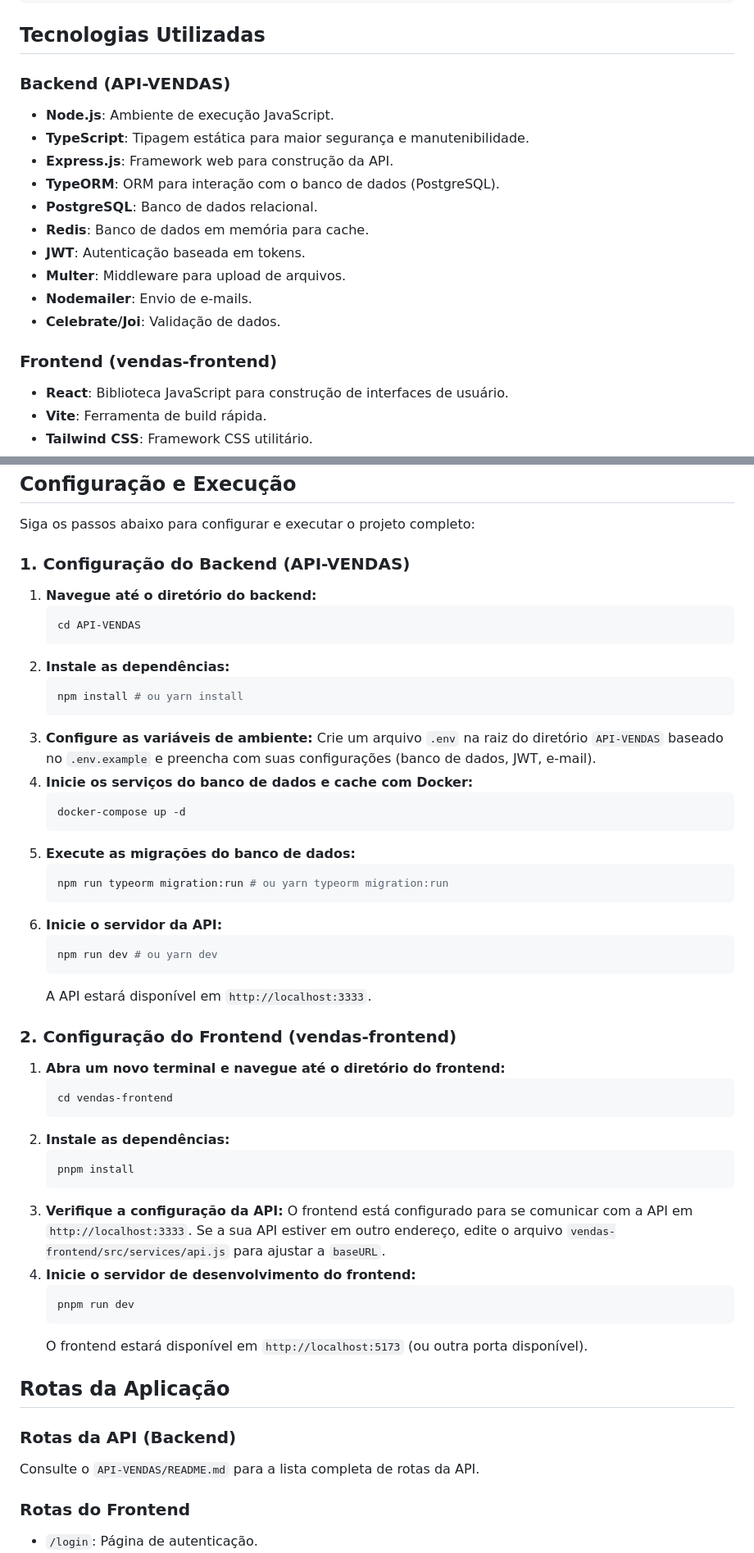
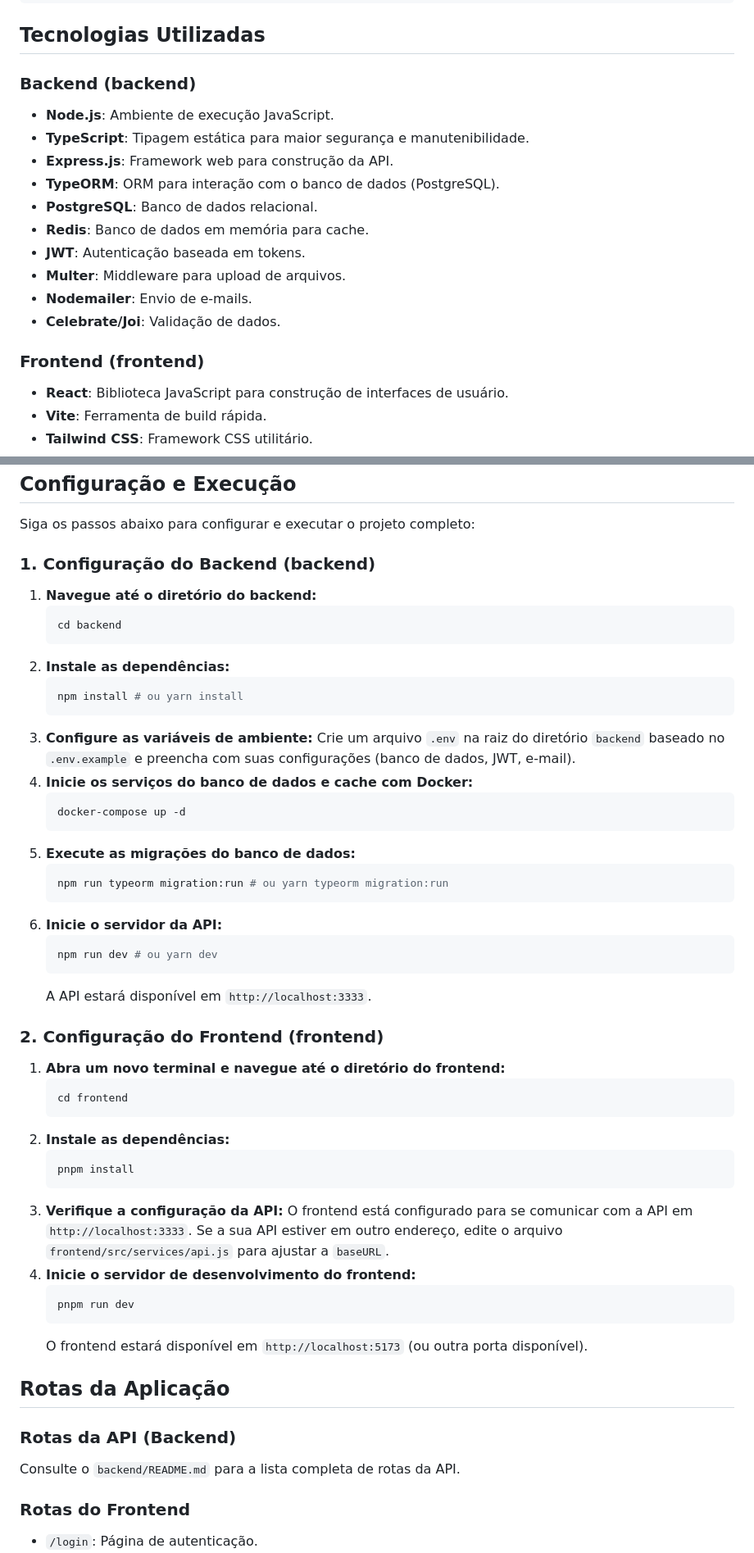
Before and after one commit to jfermartins/sistema-vendas-completo, a Markdown page: README.md, 2 parts joined by grey strips. Shown: that part at 82% size. Drawn GitHub-style.

````diff
--- a/README.md
+++ b/README.md
@@ -35,7 +35,7 @@ O projeto é dividido em duas partes principais:
 
 ## Tecnologias Utilizadas
 
-### Backend (API-VENDAS)
+### Backend (backend)
 
 -   **Node.js**: Ambiente de execução JavaScript.
 -   **TypeScript**: Tipagem estática para maior segurança e manutenibilidade.
@@ -48,7 +48,7 @@ O projeto é dividido em duas partes principais:
 -   **Nodemailer**: Envio de e-mails.
 -   **Celebrate/Joi**: Validação de dados.
 
-### Frontend (vendas-frontend)
+### Frontend (frontend)
 
 -   **React**: Biblioteca JavaScript para construção de interfaces de usuário.
 -   **Vite**: Ferramenta de build rápida.
@@ -71,18 +71,18 @@ Certifique-se de ter as seguintes ferramentas instaladas em sua máquina:
 
 Siga os passos abaixo para configurar e executar o projeto completo:
 
-### 1. Configuração do Backend (API-VENDAS)
+### 1. Configuração do Backend (backend)
 
 1.  **Navegue até o diretório do backend:**
     ```bash
-    cd API-VENDAS
+    cd backend
     ```
 2.  **Instale as dependências:**
     ```bash
     npm install # ou yarn install
     ```
 3.  **Configure as variáveis de ambiente:**
-    Crie um arquivo `.env` na raiz do diretório `API-VENDAS` baseado no `.env.example` e preencha com suas configurações (banco de dados, JWT, e-mail).
+    Crie um arquivo `.env` na raiz do diretório `backend` baseado no `.env.example` e preencha com suas configurações (banco de dados, JWT, e-mail).
 4.  **Inicie os serviços do banco de dados e cache com Docker:**
     ```bash
     docker-compose up -d
@@ -97,18 +97,18 @@ Siga os passos abaixo para configurar e executar o projeto completo:
     ```
     A API estará disponível em `http://localhost:3333`.
 
-### 2. Configuração do Frontend (vendas-frontend)
+### 2. Configuração do Frontend (frontend)
 
 1.  **Abra um novo terminal e navegue até o diretório do frontend:**
     ```bash
-    cd vendas-frontend
+    cd frontend
     ```
 2.  **Instale as dependências:**
     ```bash
     pnpm install
     ```
 3.  **Verifique a configuração da API:**
-    O frontend está configurado para se comunicar com a API em `http://localhost:3333`. Se a sua API estiver em outro endereço, edite o arquivo `vendas-frontend/src/services/api.js` para ajustar a `baseURL`.
+    O frontend está configurado para se comunicar com a API em `http://localhost:3333`. Se a sua API estiver em outro endereço, edite o arquivo `frontend/src/services/api.js` para ajustar a `baseURL`.
 4.  **Inicie o servidor de desenvolvimento do frontend:**
     ```bash
     pnpm run dev
@@ -119,7 +119,7 @@ Siga os passos abaixo para configurar e executar o projeto completo:
 
 ### Rotas da API (Backend)
 
-Consulte o `API-VENDAS/README.md` para a lista completa de rotas da API.
+Consulte o `backend/README.md` para a lista completa de rotas da API.
 
 ### Rotas do Frontend
 
````
